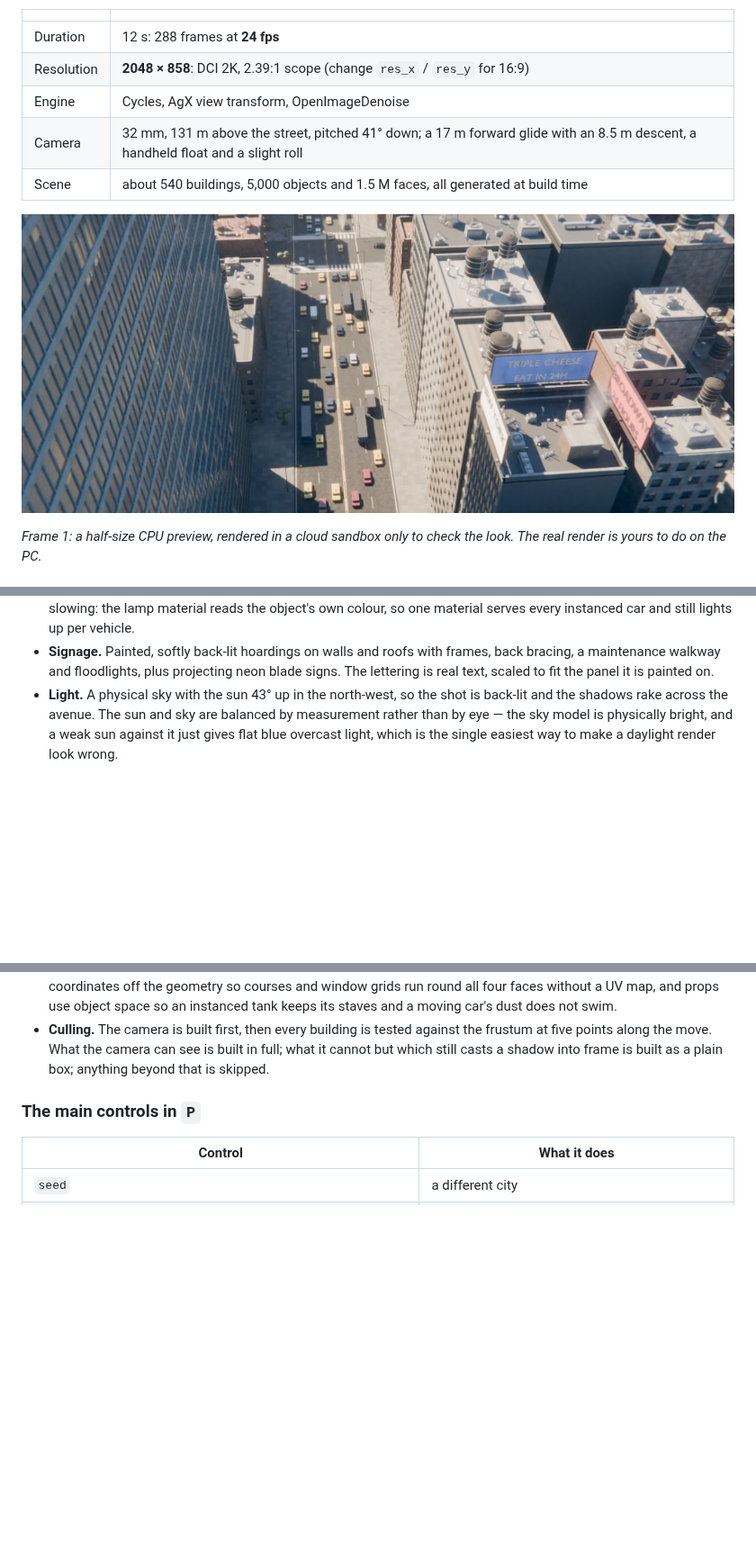
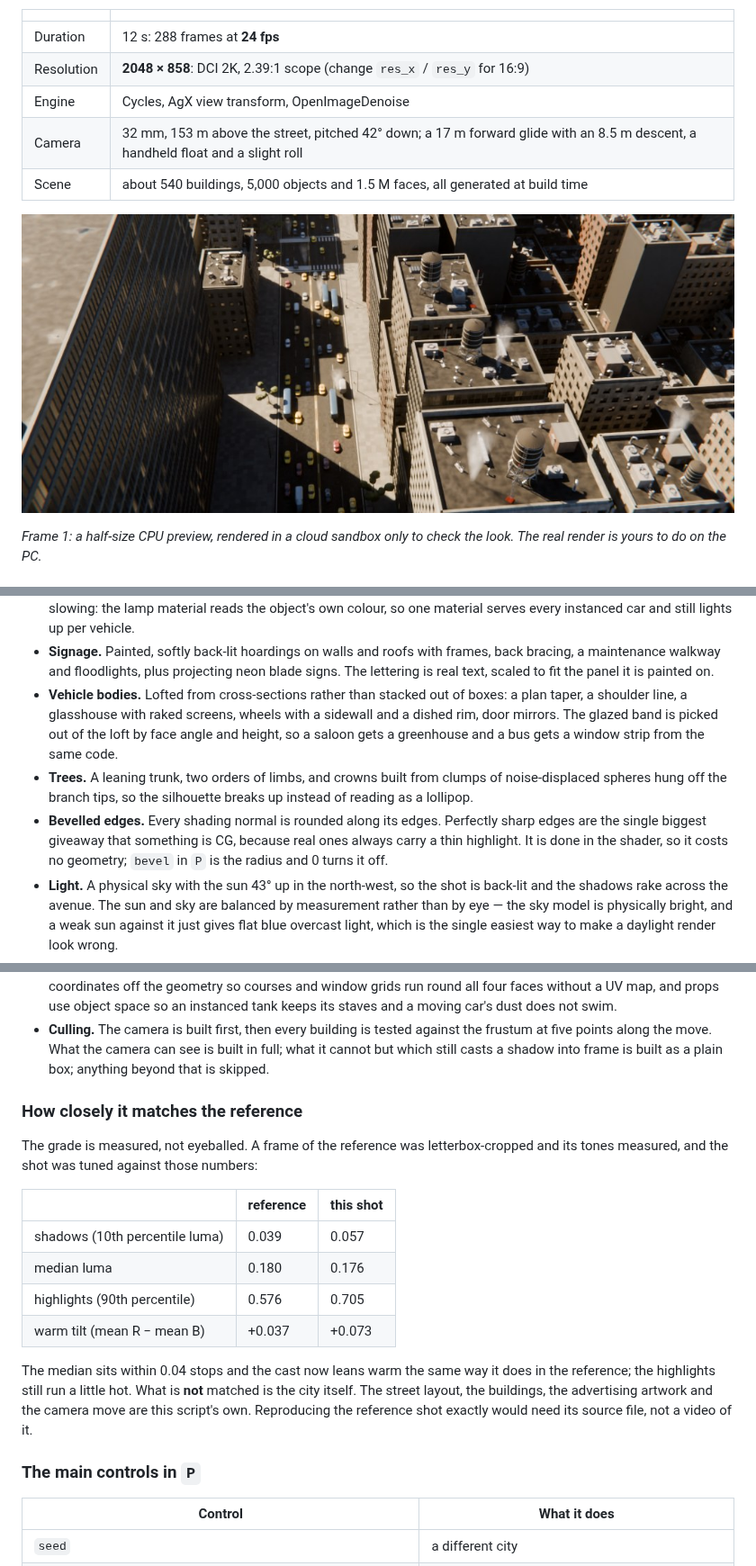
Before and after one commit to maple2681/Blender, a Markdown page: README.md, 3 parts joined by grey strips. Shown at 90% size. GitHub-like rendering; pictures changed too: preview/Cinematic_City_preview.jpg; blank space fills up the shorter version.

```diff
--- a/README.md
+++ b/README.md
@@ -25,7 +25,7 @@ traffic that queues at the signal and pulls away again.
 | Duration | 12 s: 288 frames at **24 fps** |
 | Resolution | **2048 × 858**: DCI 2K, 2.39:1 scope (change `res_x` / `res_y` for 16:9) |
 | Engine | Cycles, AgX view transform, OpenImageDenoise |
-| Camera | 32 mm, 131 m above the street, pitched 41° down; a 17 m forward glide with an 8.5 m descent, a handheld float and a slight roll |
+| Camera | 32 mm, 153 m above the street, pitched 42° down; a 17 m forward glide with an 8.5 m descent, a handheld float and a slight roll |
 | Scene | about 540 buildings, 5,000 objects and 1.5 M faces, all generated at build time |
 
 ![Frame 1 preview](preview/Cinematic_City_preview.jpg)
@@ -120,6 +120,16 @@ Everything it makes is prefixed `CC_`.
 * **Signage.** Painted, softly back-lit hoardings on walls and roofs with frames, back bracing, a
   maintenance walkway and floodlights, plus projecting neon blade signs. The lettering is real
   text, scaled to fit the panel it is painted on.
+* **Vehicle bodies.** Lofted from cross-sections rather than stacked out of boxes: a plan taper, a
+  shoulder line, a glasshouse with raked screens, wheels with a sidewall and a dished rim, door
+  mirrors. The glazed band is picked out of the loft by face angle and height, so a saloon gets a
+  greenhouse and a bus gets a window strip from the same code.
+* **Trees.** A leaning trunk, two orders of limbs, and crowns built from clumps of noise-displaced
+  spheres hung off the branch tips, so the silhouette breaks up instead of reading as a lollipop.
+* **Bevelled edges.** Every shading normal is rounded along its edges. Perfectly sharp edges are
+  the single biggest giveaway that something is CG, because real ones always carry a thin
+  highlight. It is done in the shader, so it costs no geometry; `bevel` in `P` is the radius and
+  0 turns it off.
 * **Light.** A physical sky with the sun 43° up in the north-west, so the shot is back-lit and the
   shadows rake across the avenue. The sun and sky are balanced by measurement rather than by eye —
   the sky model is physically bright, and a weak sun against it just gives flat blue overcast
@@ -137,6 +147,24 @@ Everything it makes is prefixed `CC_`.
 * **Culling.** The camera is built first, then every building is tested against the frustum at
   five points along the move. What the camera can see is built in full; what it cannot but which
   still casts a shadow into frame is built as a plain box; anything beyond that is skipped.
+
+### How closely it matches the reference
+
+The grade is measured, not eyeballed. A frame of the reference was letterbox-cropped and its
+tones measured, and the shot was tuned against those numbers:
+
+| | reference | this shot |
+|---|---|---|
+| shadows (10th percentile luma) | 0.039 | 0.057 |
+| median luma | 0.180 | 0.176 |
+| highlights (90th percentile) | 0.576 | 0.705 |
+| warm tilt (mean R − mean B) | +0.037 | +0.073 |
+
+The median sits within 0.04 stops and the cast now leans warm the same way it does in the
+reference; the highlights still run a little hot. What is **not** matched is the city itself.
+The street layout, the buildings, the advertising artwork and the camera move are this
+script's own. Reproducing the reference shot exactly would need its source file, not a video
+of it.
 
 ### The main controls in `P`
 
```
Also changed, not shown: 2 other files.
